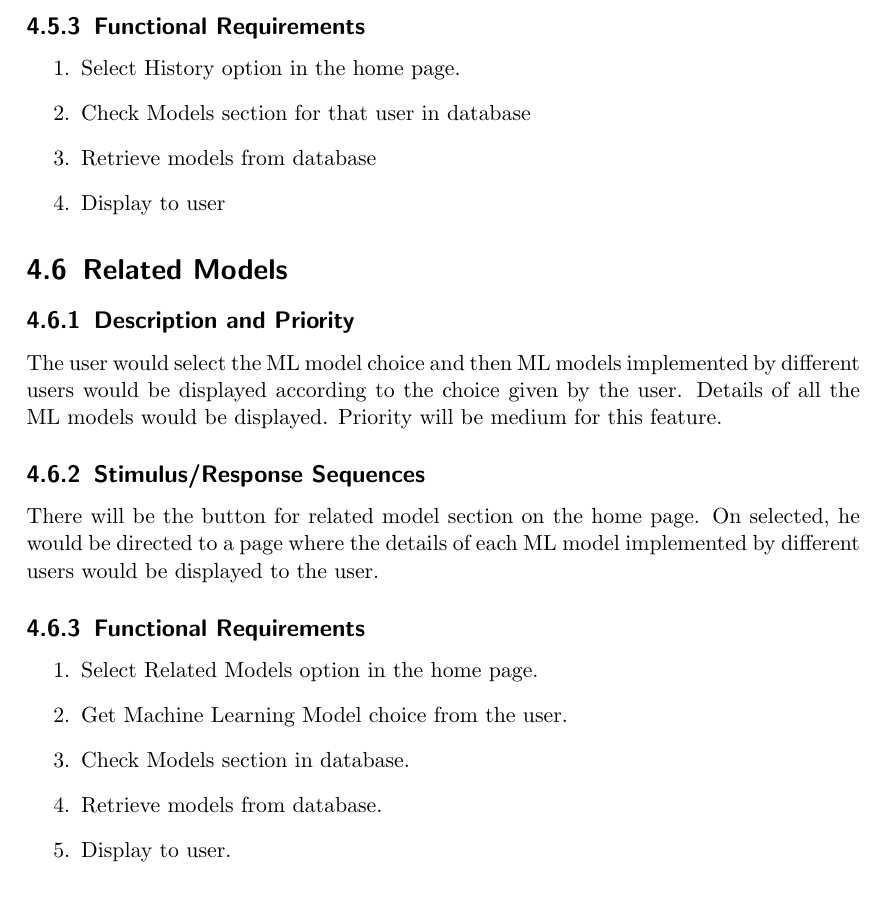
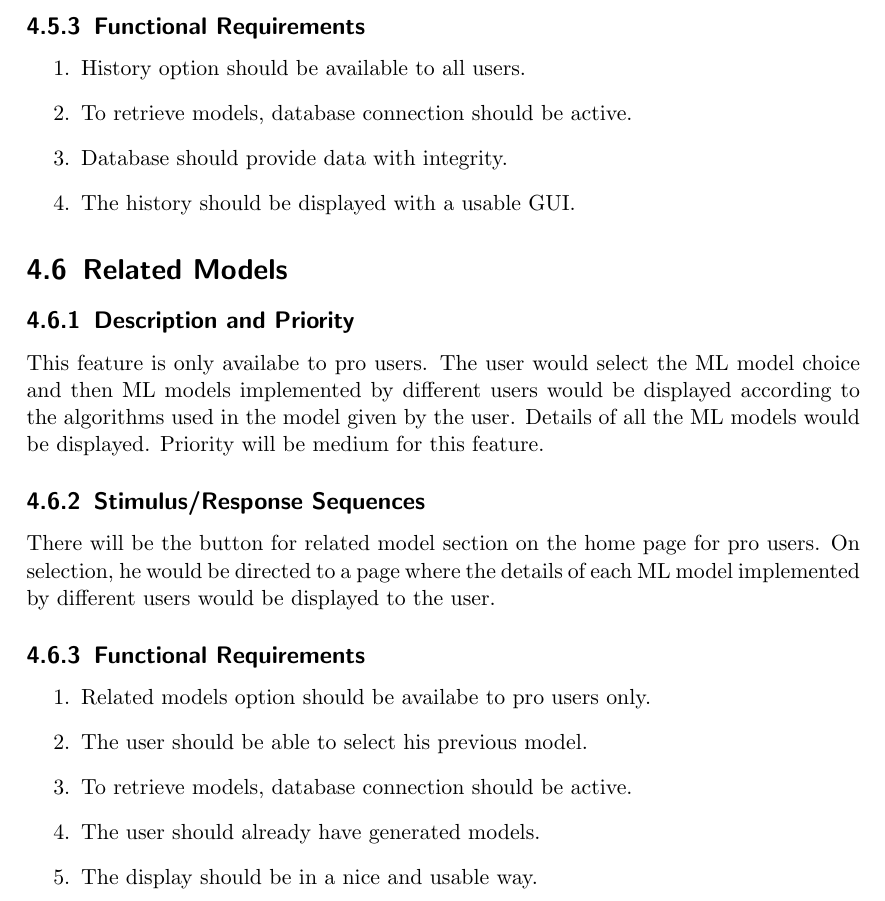
Before and after one commit to maulikchevli/TyM, a LaTeX document (srs/srs.tex): part of page 14 of 17, cut so that both start at the same text. Compiled offline with pdfLaTeX.

Commit message:
Fix functional requirements

```diff
--- a/srs/srs.tex
+++ b/srs/srs.tex
@@ -235,27 +235,28 @@ This features allows the user to see the details of the past ML models he had ge
 
 \subsection{Functional Requirements}
 \begin{enumerate}
-\item Select History option in the home page.
-\item Check Models section for that user in database
-\item Retrieve models from database
-\item Display to user
+\item History option should be available to all users.
+\item To retrieve models, database connection should be active.
+\item Database should provide data with integrity.
+\item The history should be displayed with a usable GUI.
 \end{enumerate}
 
 \section{Related Models}
 
 \subsection{Description and Priority}
-The user would select the ML model choice and then ML models implemented by different users would be displayed according to the choice given by the user. Details of all the ML models would be displayed. Priority will be medium for this feature.
+This feature is only availabe to pro users.
+The user would select the ML model choice and then ML models implemented by different users would be displayed according to the algorithms used in the model given by the user. Details of all the ML models would be displayed. Priority will be medium for this feature.
 
 \subsection{Stimulus/Response Sequences}
- There will be the button for related model section on the home page. On selected, he would be directed to a page where the details of each ML model implemented by different users would be displayed to the user.
+ There will be the button for related model section on the home page for pro users. On selection, he would be directed to a page where the details of each ML model implemented by different users would be displayed to the user.
 
 \subsection{Functional Requirements}
 \begin{enumerate}
-\item Select Related Models option in the home page.
-\item Get Machine Learning Model choice from the user.
-\item Check Models section in database.
-\item Retrieve models from database.
-\item Display to user.
+\item Related models option should be availabe to pro users only.
+\item The user should be able to select his previous model.
+\item To retrieve models, database connection should be active.
+\item The user should already have generated models.
+\item The display should be in a nice and usable way.
 \end{enumerate}
 
 
```
